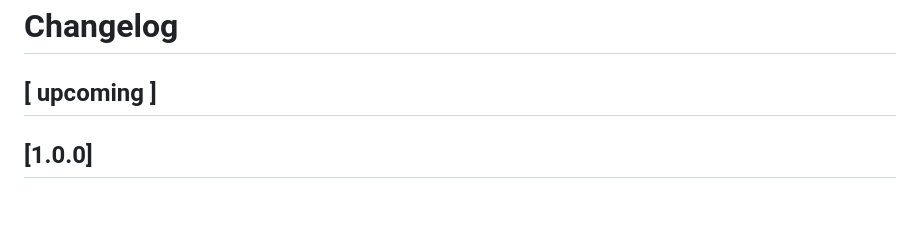
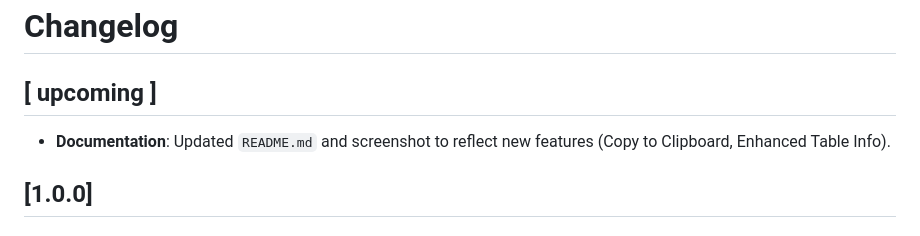
Before and after one commit to wdtbrchan/firebird-vscode, a Markdown page: CHANGELOG.md, the part around the change. Drawn GitHub-style; blank space fills up the shorter version.

```diff
--- a/CHANGELOG.md
+++ b/CHANGELOG.md
@@ -1,6 +1,7 @@
 # Changelog
 
 ## [ upcoming ]
+- **Documentation**: Updated `README.md` and screenshot to reflect new features (Copy to Clipboard, Enhanced Table Info).
 
 ## [1.0.0]
 ### Features
```
Also changed, not shown: README.md (+3 -1 lines), docs/screen.png.
